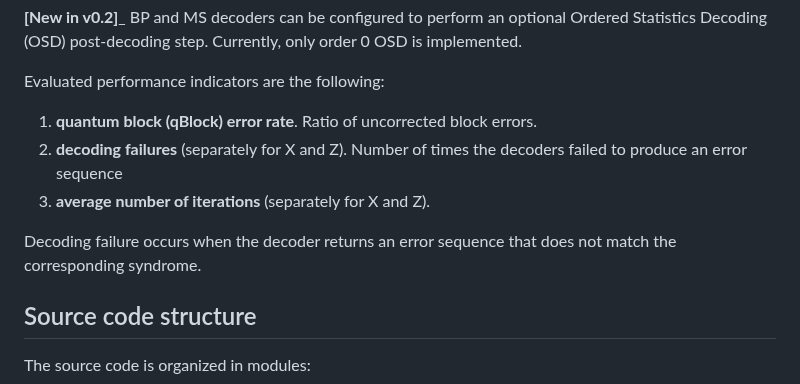
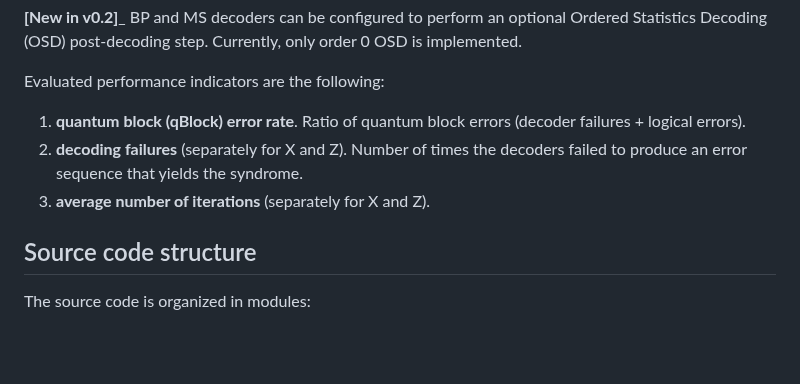
Before and after one commit to albertogp71/qLDPCsim, a Markdown page: README.md, the part around the change. Rendered like a GitHub page; blank space fills up the shorter version.

```diff
--- a/README.md
+++ b/README.md
@@ -49,13 +49,12 @@ Ordered Statistics Decoding (OSD) post-decoding step.
 Currently, only order 0 OSD is implemented.
 
 Evaluated performance indicators are the following:
-1. **quantum block (qBlock) error rate**. Ratio of uncorrected block errors.
+1. **quantum block (qBlock) error rate**. Ratio of quantum  block errors
+(decoder failures + logical errors).
 2. **decoding failures** (separately for X and Z). Number of times the decoders
-failed to produce an error sequence
+failed to produce an error sequence that yields the syndrome.
 3. **average number of iterations** (separately for X and Z).
 
-Decoding failure occurs when the decoder returns an error sequence that does
-not match the corresponding syndrome.
 
 
 
```
